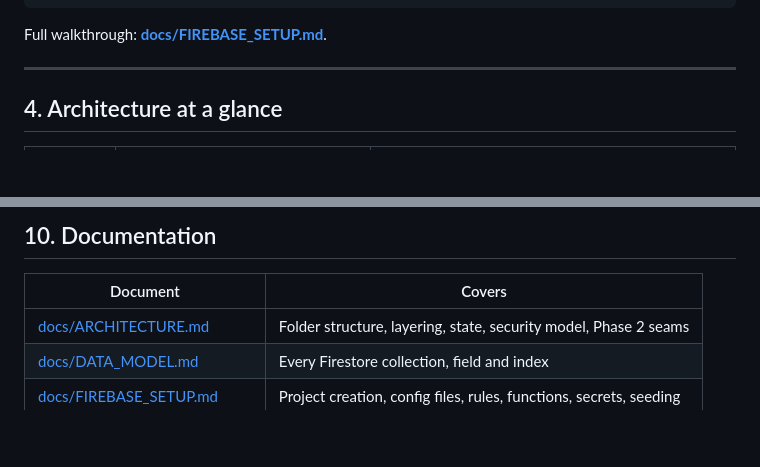
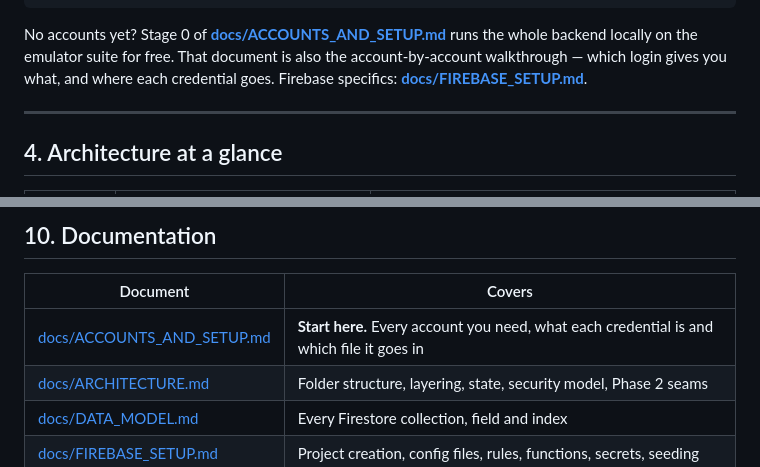
Before and after one commit to tal-jpg/lemonade-ads-dashboard, a Markdown page: forex-trade-hub/README.md, 2 parts joined by grey strips. Drawn GitHub-style; blank space fills up the shorter version.

````diff
--- a/forex-trade-hub/README.md
+++ b/forex-trade-hub/README.md
@@ -87,7 +87,11 @@ export ADMIN_EMAIL=you@example.com
 npx ts-node scripts/seed.ts
 ```
 
-Full walkthrough: **[docs/FIREBASE_SETUP.md](docs/FIREBASE_SETUP.md)**.
+No accounts yet? Stage 0 of
+**[docs/ACCOUNTS_AND_SETUP.md](docs/ACCOUNTS_AND_SETUP.md)** runs the whole backend
+locally on the emulator suite for free. That document is also the account-by-account
+walkthrough — which login gives you what, and where each credential goes.
+Firebase specifics: **[docs/FIREBASE_SETUP.md](docs/FIREBASE_SETUP.md)**.
 
 ---
 
@@ -235,6 +239,7 @@ a personal trade journal, broker integration, referrals and multi-language.
 
 | Document | Covers |
 |---|---|
+| [docs/ACCOUNTS_AND_SETUP.md](docs/ACCOUNTS_AND_SETUP.md) | **Start here.** Every account you need, what each credential is and which file it goes in |
 | [docs/ARCHITECTURE.md](docs/ARCHITECTURE.md) | Folder structure, layering, state, security model, Phase 2 seams |
 | [docs/DATA_MODEL.md](docs/DATA_MODEL.md) | Every Firestore collection, field and index |
 | [docs/FIREBASE_SETUP.md](docs/FIREBASE_SETUP.md) | Project creation, config files, rules, functions, secrets, seeding |
````
Also changed, not shown: forex-trade-hub/docs/ACCOUNTS_AND_SETUP.md (added, +433 -0 lines), forex-trade-hub/docs/FIREBASE_SETUP.md (+14 -7 lines).
